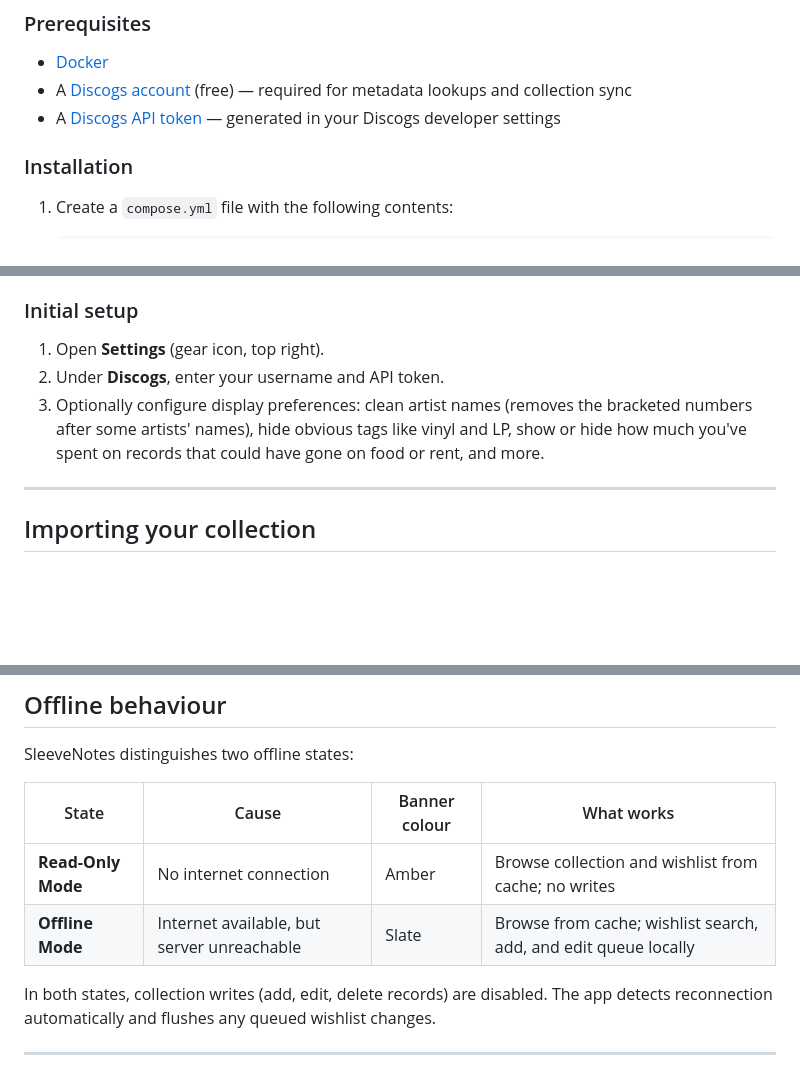
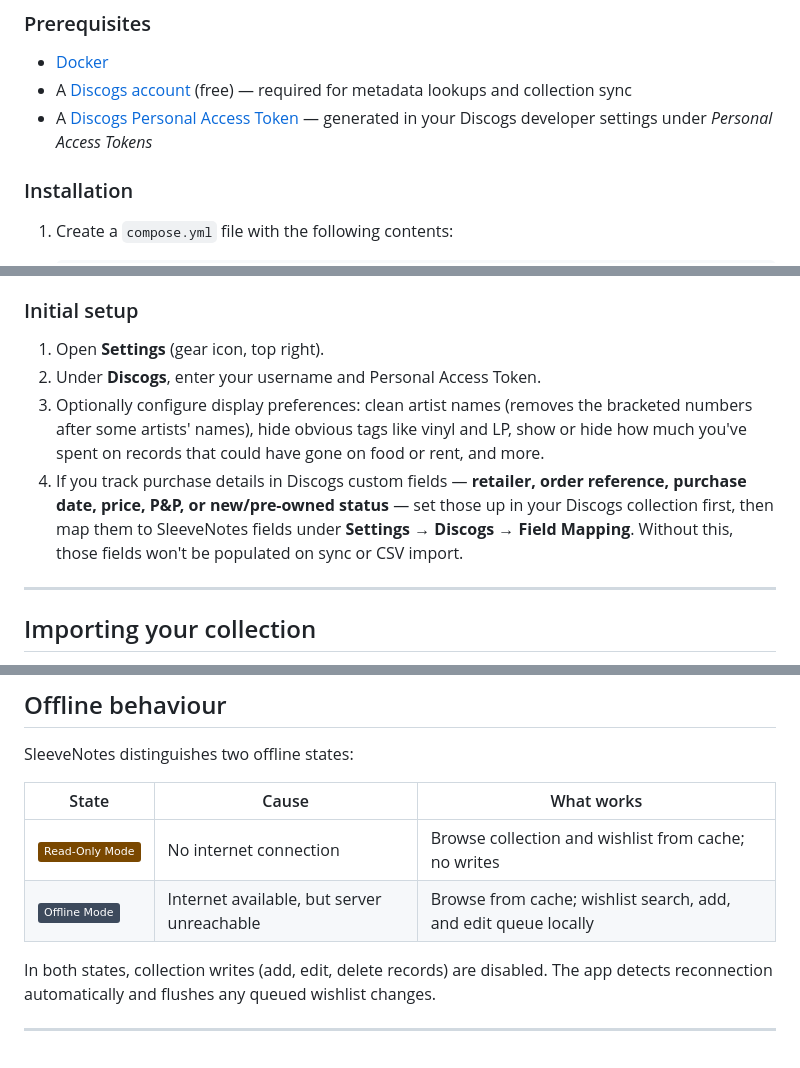
Before and after one commit to SiDtheTurtle/SleeveNotes, a Markdown page: README.md, 3 parts joined by grey strips. Drawn GitHub-style; badges without logos; blank space fills up the shorter version.

Commit message:
docs: refine README — prerequisites, custom fields, offline table, tech stack
Co-Authored-By: Claude Sonnet 4.6 <noreply@anthropic.com>

```diff
--- a/README.md
+++ b/README.md
@@ -54,7 +54,7 @@
 
 - [Docker](https://docs.docker.com/get-docker/)
 - A [Discogs account](https://www.discogs.com) (free) — required for metadata lookups and collection sync
-- A [Discogs API token](https://www.discogs.com/settings/developers) — generated in your Discogs developer settings
+- A [Discogs Personal Access Token](https://www.discogs.com/settings/developers) — generated in your Discogs developer settings under *Personal Access Tokens*
 
 ### Installation
 
@@ -91,8 +91,9 @@ Data is stored in a Docker volume (`sleevenotes_data`) and persists across resta
 ### Initial setup
 
 1. Open **Settings** (gear icon, top right).
-2. Under **Discogs**, enter your username and API token.
+2. Under **Discogs**, enter your username and Personal Access Token.
 3. Optionally configure display preferences: clean artist names (removes the bracketed numbers after some artists' names), hide obvious tags like vinyl and LP, show or hide how much you've spent on records that could have gone on food or rent, and more.
+4. If you track purchase details in Discogs custom fields — **retailer, order reference, purchase date, price, P&P, or new/pre-owned status** — set those up in your Discogs collection first, then map them to SleeveNotes fields under **Settings → Discogs → Field Mapping**. Without this, those fields won't be populated on sync or CSV import.
 
 ---
 
@@ -150,10 +151,10 @@ Wishlist search and adding records works when the server is unreachable. Items a
 
 SleeveNotes distinguishes two offline states:
 
-| State | Cause | Banner colour | What works |
-|---|---|---|---|
-| **Read-Only Mode** | No internet connection | Amber | Browse collection and wishlist from cache; no writes |
-| **Offline Mode** | Internet available, but server unreachable | Slate | Browse from cache; wishlist search, add, and edit queue locally |
+| State | Cause | What works |
+|---|---|---|
+| ![Read-Only Mode](https://img.shields.io/badge/Read--Only%20Mode-7A4800) | No internet connection | Browse collection and wishlist from cache; no writes |
+| ![Offline Mode](https://img.shields.io/badge/Offline%20Mode-3D4A5C) | Internet available, but server unreachable | Browse from cache; wishlist search, add, and edit queue locally |
 
 In both states, collection writes (add, edit, delete records) are disabled. The app detects reconnection automatically and flushes any queued wishlist changes.
 
```
Also changed, not shown: other parts of README.md (+1 -1 lines).
